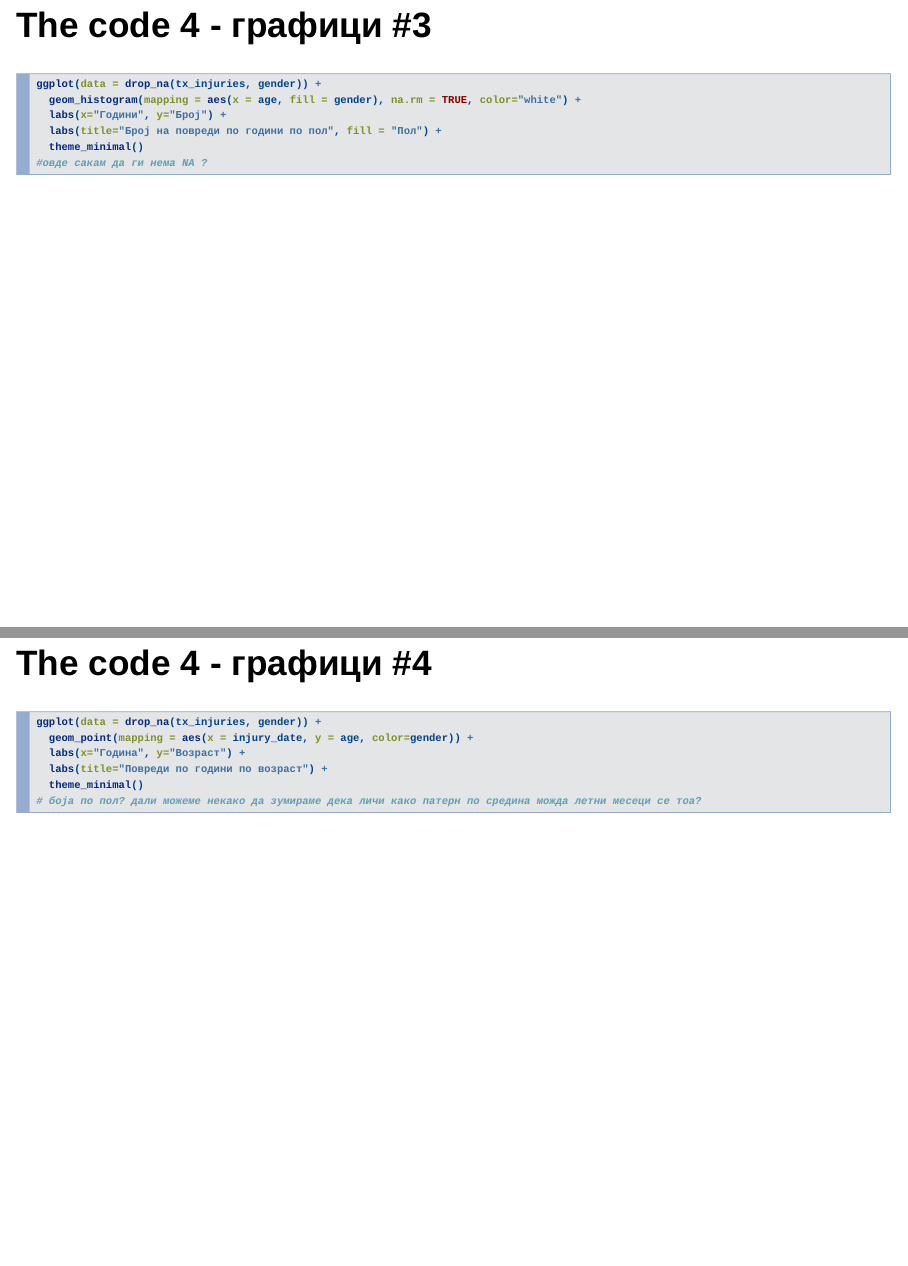
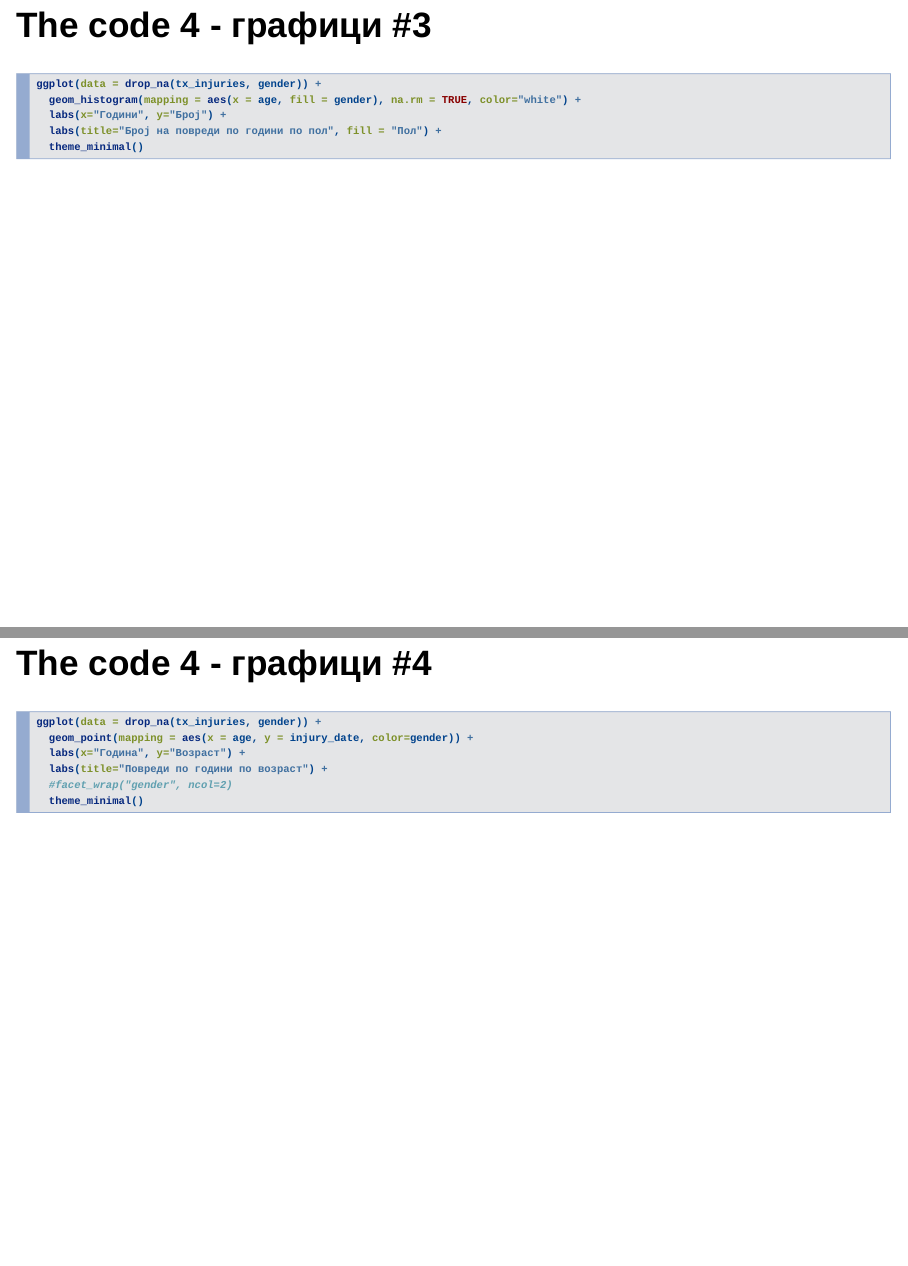
Before and after one commit to gdamjan/tidy-tuesday-kika, an R Markdown document (2019-09-10/01_tt_37.Rmd): pages 16 and 17 of 21, joined at a grey line. Rendered offline with R 4.5, knitr and Pandoc, with nearby package versions; drawn as Slidy slides in place of the format the file asks for.

Commit message:
some fixes to the code

````diff
--- a/2019-09-10/01_tt_37.Rmd
+++ b/2019-09-10/01_tt_37.Rmd
@@ -173,7 +173,6 @@ ggplot(data = drop_na(tx_injuries, gender)) +
   labs(x="Години", y="Број") +
   labs(title="Број на повреди по години по пол", fill = "Пол") +
   theme_minimal()
-#овде сакам да ги нема NA ?
 ```
 
 
@@ -181,11 +180,11 @@ ggplot(data = drop_na(tx_injuries, gender)) +
 
 ```{r, echo=TRUE, eval=FALSE}
 ggplot(data = drop_na(tx_injuries, gender)) +
-  geom_point(mapping = aes(x = injury_date, y = age, color=gender)) +
+  geom_point(mapping = aes(x = age, y = injury_date, color=gender)) +
   labs(x="Година", y="Возраст") +
   labs(title="Повреди по години по возраст") +
+  #facet_wrap("gender", ncol=2)
   theme_minimal()
-# боја по пол? дали можеме некако да зумираме дека личи како патерн по средина можда летни месеци се тоа?
 ```
 
 ## The code 5 - графици #5
````
Also changed, not shown: 2019-09-10/01_tt_37.Rmd (8 more changed lines).
